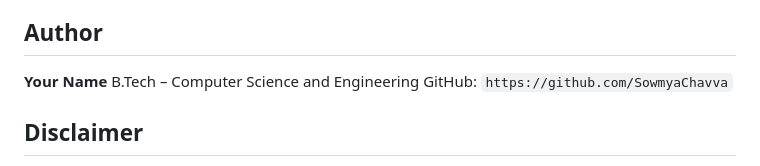
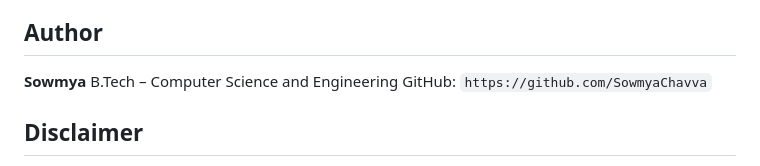
Before and after one commit to SowmyaChavva/LiverAI-Cirrhosis-Stage-Classification, a Markdown page: LiverAI_Stage_Classification/README.md, the part around the change. Drawn GitHub-style.

Commit message:
Update author information in README.md

```diff
--- a/LiverAI_Stage_Classification/README.md
+++ b/LiverAI_Stage_Classification/README.md
@@ -148,7 +148,7 @@ Use synthetic or appropriately de-identified sample records for demonstrations.
 
 ## Author
 
-**Your Name**
+**Sowmya**
 B.Tech – Computer Science and Engineering
 GitHub: `https://github.com/SowmyaChavva`
 
```
